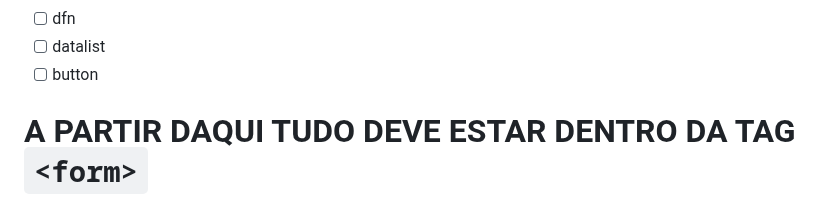
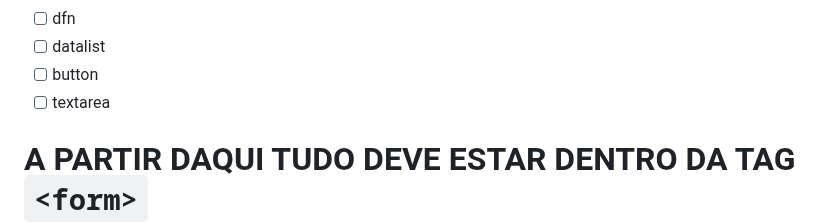
Before and after one commit to RaissonGitHub/Anotacoes, a Markdown page: HTML/anotacoes_html.md, the part around the change. GitHub-like rendering.

```diff
--- a/HTML/anotacoes_html.md
+++ b/HTML/anotacoes_html.md
@@ -703,6 +703,7 @@ Atributos:
 - [ ] dfn
 - [ ] datalist
 - [ ] button
+- [ ] textarea
 
 # A PARTIR DAQUI TUDO DEVE ESTAR DENTRO DA TAG `<form>`
 
```
